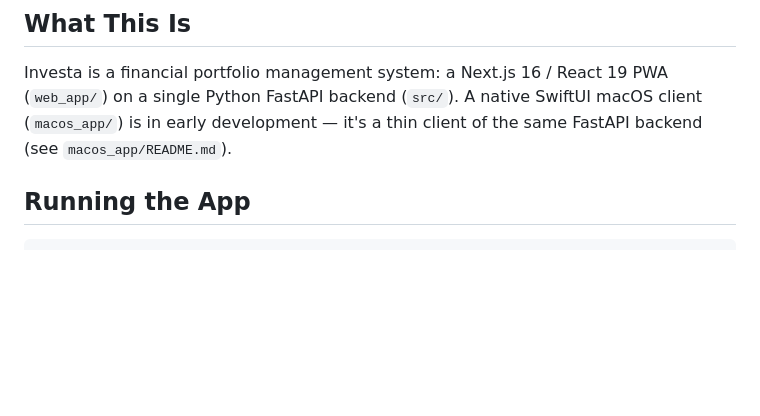
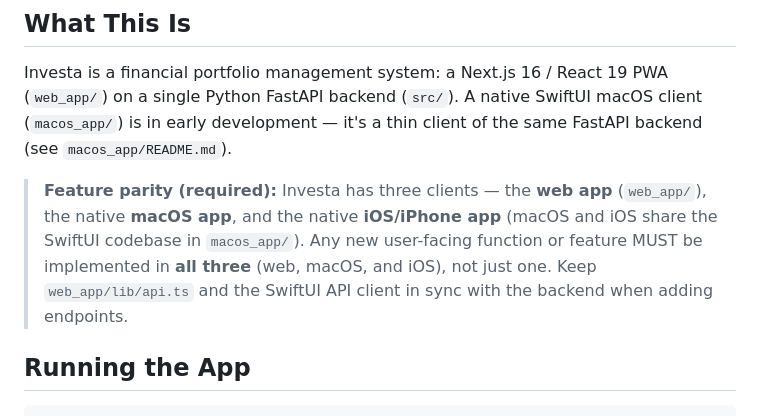
Before and after one commit to StockAlchemist/Investa, a Markdown page: CLAUDE.md, the part around the change. GitHub-like rendering; blank space fills up the shorter version.

Commit message:
docs: require new features to ship on web, macOS, and iOS
Co-Authored-By: Claude Opus 4.8 <noreply@anthropic.com>

```diff
--- a/CLAUDE.md
+++ b/CLAUDE.md
@@ -5,6 +5,8 @@ This file provides guidance to Claude Code (claude.ai/code) when working with co
 ## What This Is
 
 Investa is a financial portfolio management system: a Next.js 16 / React 19 PWA (`web_app/`) on a single Python FastAPI backend (`src/`). A native SwiftUI macOS client (`macos_app/`) is in early development — it's a thin client of the same FastAPI backend (see `macos_app/README.md`).
+
+> **Feature parity (required):** Investa has three clients — the **web app** (`web_app/`), the native **macOS app**, and the native **iOS/iPhone app** (macOS and iOS share the SwiftUI codebase in `macos_app/`). Any new user-facing function or feature MUST be implemented in **all three** (web, macOS, and iOS), not just one. Keep `web_app/lib/api.ts` and the SwiftUI API client in sync with the backend when adding endpoints.
 
 ## Running the App
 
```
